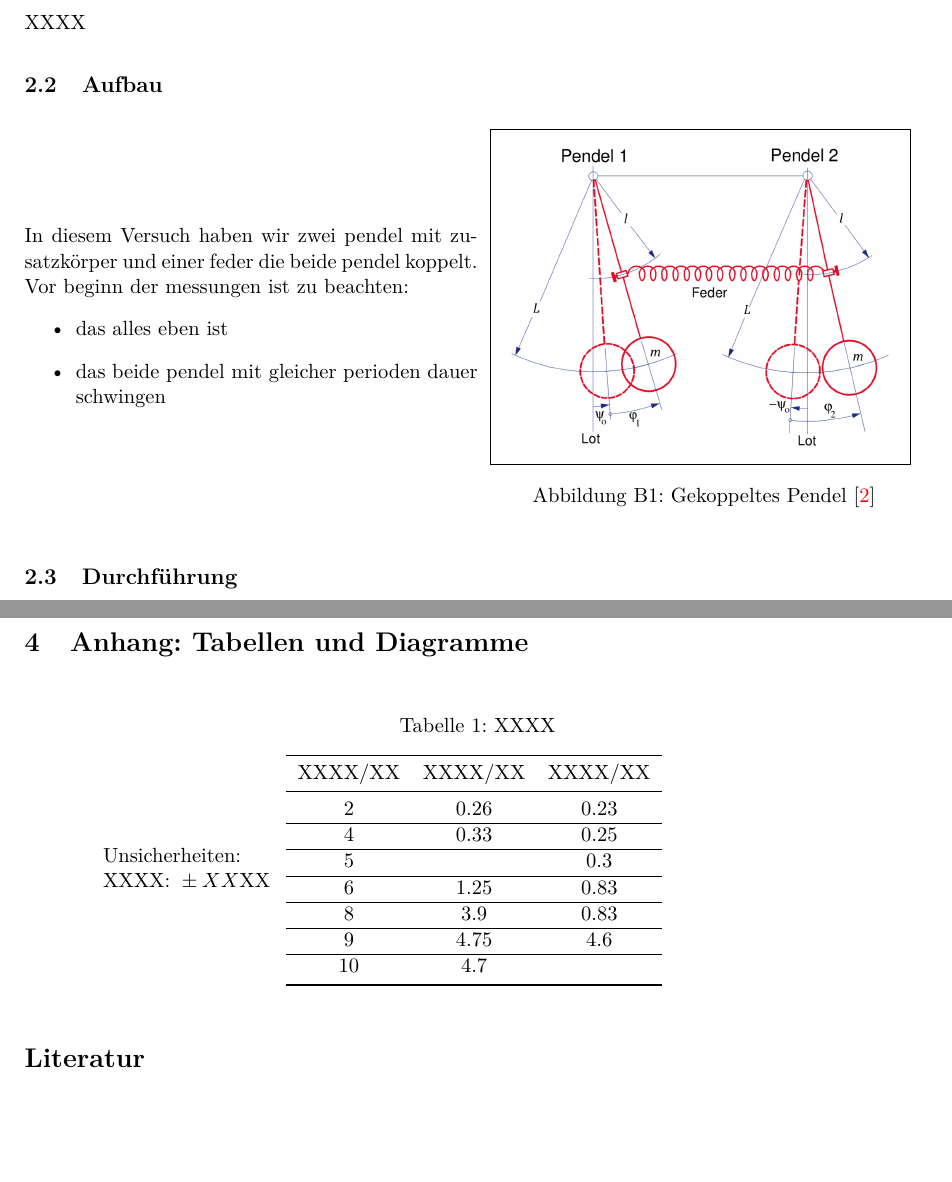
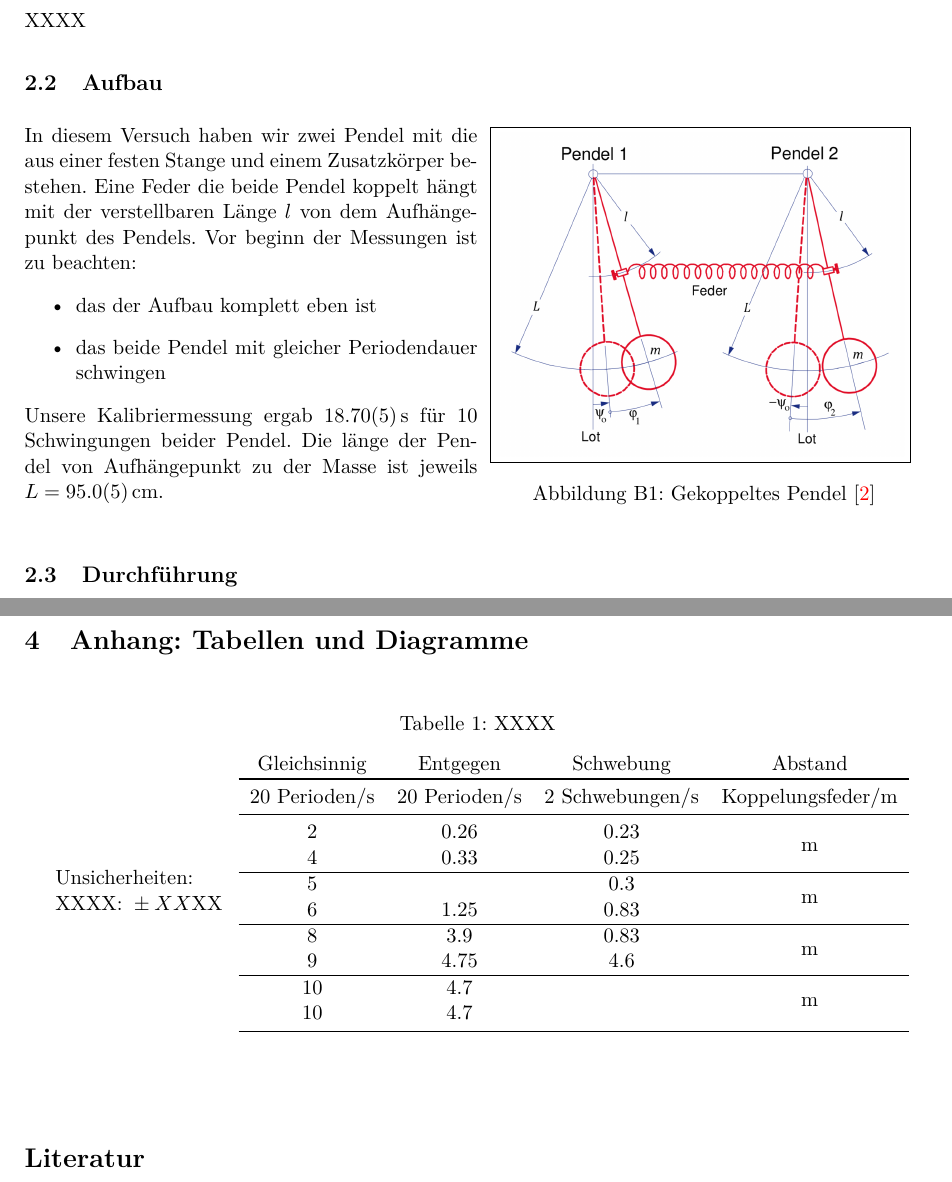
Before and after one commit to BigThonkers/APAP1, a LaTeX document (6_19/APV19.tex): two parts of pages 2 and 3 of 4, joined at a grey line, cut so that both start at the same text, the shorter picture padded with empty space. Compiled offline with pdfLaTeX.

Commit message:
19 ducks
some modest updates to v19

```diff
--- a/6_19/APV19.tex
+++ b/6_19/APV19.tex
@@ -18,6 +18,7 @@
 \usepackage{nicefrac}
 \usepackage[table]{xcolor}
 \usepackage{tocloft}
+\usepackage{multirow}
 
 \setlength{\parindent}{0pt}
 \setlength{\parskip}{1ex plus 0.5ex minus 0.5ex}
@@ -72,13 +70,13 @@ XXXX
 
 \subsection{Aufbau}
 
-% describe set up
-% insert pic name, designation, toc caption, caption, label
-\halftime{5}{5}{In diesem Versuch haben wir zwei pendel mit zusatzkörper und einer feder die beide pendel koppelt. Vor beginn der messungen ist zu beachten:
+\halftime{5}{5}{In diesem Versuch haben wir zwei Pendel mit die aus einer festen Stange und einem Zusatzkörper bestehen. Eine Feder die beide Pendel koppelt hängt mit der verstellbaren Länge $l$ von dem Aufhängepunkt des Pendels. Vor beginn der Messungen ist zu beachten:
 \begin{itemize}
-	\item das alles eben ist
-	\item das beide pendel mit gleicher perioden dauer schwingen
+	\item das der Aufbau komplett eben ist
+	\item das beide Pendel mit gleicher Periodendauer schwingen
 \end{itemize}
+Unsere Kalibriermessung ergab $18.70(5)$\,s für 10 Schwingungen beider Pendel. % maybe formulate gooder
+Die länge der Pendel von Aufhängepunkt zu der Masse ist jeweils $L = 95.0(5)$\,cm.
 }{\fbox{\includegraphics[width=0.9\textwidth]{ndp}}
    \renewcommand\thefigure{B1}
 \caption[Gekoppeltes Pendel]{Gekoppeltes Pendel \cite{Anleitung}}
@@ -111,23 +108,22 @@ $\begin{array}{l}
 \textrm{Unsicherheiten:}\\
 \textrm{XXXX: } \pm XX \textrm{XX}\\
 \end{array}$
-\begin{tabular}{ccc}
+\begin{tabular}{cccc}
+\textrm{Gleichsinnig} & \textrm{Entgegen} & \textrm{Schwebung} & \textrm{Abstand}\\
 \toprule
-\textrm{XXXX}/\textrm{XX} & \textrm{XXXX}/\textrm{XX} & \textrm{XXXX}/\textrm{XX} \\
+\textrm{20 Perioden}/\textrm{s} & \textrm{20 Perioden}/\textrm{s} & \textrm{2 Schwebungen}/\textrm{s} & \textrm{Koppelungsfeder}/\textrm{m}\\
 \midrule
-2 & 0.26 & 0.23\\
+2 & 0.26 & 0.23 & \multirow{2}{*}{m}\\
+4 & 0.33 & 0.25 &\\
 \hline
-4 & 0.33 & 0.25\\
+5 & & 0.3 & \multirow{2}{*}{m}\\
+6 & 1.25 & 0.83 &\\
 \hline
-5 & & 0.3\\
+8 & 3.9 & 0.83 & \multirow{2}{*}{m}\\
+9 & 4.75 & 4.6 &\\
 \hline
-6 & 1.25 & 0.83\\
-\hline
-8 & 3.9 & 0.83\\
-\hline
-9 & 4.75 & 4.6\\
-\hline
-10 & 4.7 &\\
+10 & 4.7 & & \multirow{2}{*}{m}\\
+10 & 4.7 & &\\
 \bottomrule
 \end{tabular}
 \phantom{$\begin{array}{l}
```
Also changed, not shown: 5_17/APV17.pdf, 6_19/APV19.pdf, 6_19/APV19.tex (4 more changed lines).
